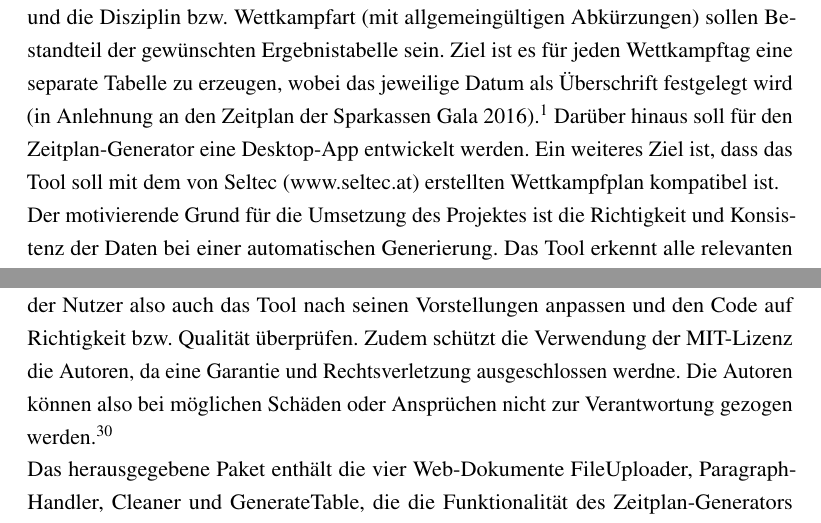
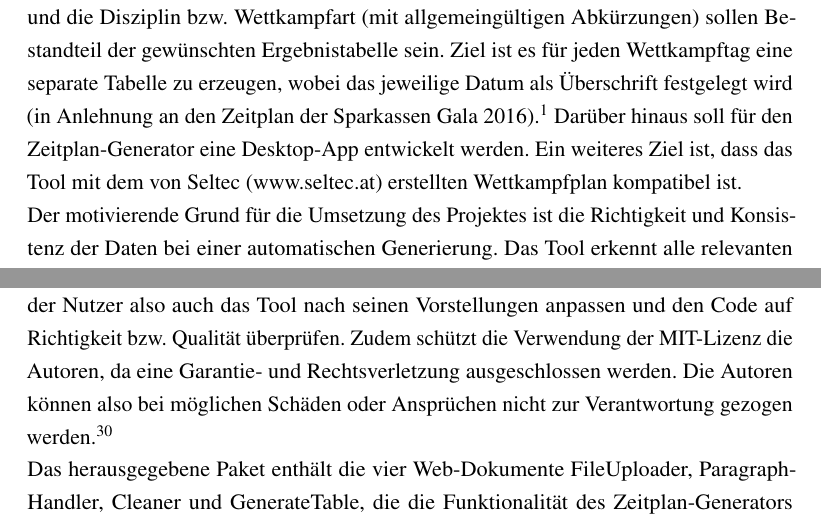
Before and after one commit to WinforUniRegensburg/lgr_zeitplan_generator, a LaTeX document (Ausarbeitung/Latex/VorlageAbschlussarbeit.tex, which reads Ausarbeitung/Latex/01_Einleitung.tex, Ausarbeitung/Latex/02_Hauptteil.tex): two parts of pages 8 and 39 of 46, joined at a grey line, cut so that both start at the same text. The pictures show the PDF file Ausarbeitung/Latex/VorlageAbschlussarbeit.pdf that the author committed with the source.

Commit message:
minor fix

```diff
--- a/Ausarbeitung/Latex/01_Einleitung.tex
+++ b/Ausarbeitung/Latex/01_Einleitung.tex
@@ -5,7 +5,7 @@
 
 Für die Organisation von Leichtathletikveranstaltungen bedarf es einer strukturierten und vor allem richtigen Zeitplanung, um Unannehmlichkeiten zu vermeiden bzw. einen reibungslosen und professionellen Ablauf der Veranstaltung zu gewährleisten. Momentan werden die Daten für die Erstellung eines Zeitplans der Veranstaltungen der LG Telis Finanz aus einer Teilnehmerliste oder aus einem parallel gepflegten Zeitplandokument extrahiert. Dabei müssen die Informationen des jeweiligen Dokuments manuell ins \ac{HTML}-Format übertragen werden, um den Zeitplan zu erstellen. Da die Teilnehmerliste mit den relevanten Daten sehr unstrukturiert ist und viele überflüssige Informationen enthält, ist der Zeitplan natürlich sehr aufwändig zu generieren. Zudem entstehen durch die redundante Datenhaltung und die manuelle Übertragung ins HTML-Format manchmal inkonsistente Zeitplandaten. Diese Gefahr besteht bei der Teilnehmerliste und im manuell gepflegten Zeitplandokument. \\
 Im Rahmen des Projektseminars „Erstellung eines Zeitplan-Generators für Leichtathletikveranstaltungen“ soll deshalb ein Tool entwickelt werden, welches ermöglicht, dass aus der Teilnehmerliste, welche im Folgenden als \ac{HTML}-Ursprungsdatei bzw. Inputfile bezeichnet wird, einer bestimmten Form automatisch ein strukturierter bzw. tabellarischer Zeitplan in HTML-Form erstellt wird. Das Datum der Veranstaltung, die Uhrzeit des Wettkampfbeginns, die Altersklasse (offizielle Bezeichnung) mit dem zugehörigen Geschlecht und die Disziplin bzw. Wettkampfart (mit allgemeingültigen Abkürzungen) sollen Bestandteil der gewünschten Ergebnistabelle sein. Ziel ist es für jeden Wettkampftag eine separate Tabelle zu erzeugen, wobei das jeweilige Datum als Überschrift festgelegt wird (in Anlehnung an den Zeitplan der Sparkassen Gala 2016).\protect{\footnote{\url{http://www.sparkassen-gala.de/zeitplan.php}, abgerufen am 21.11.16}}
-Darüber hinaus soll für den Zeitplan-Generator eine Desktop-App entwickelt werden. Ein weiteres Ziel ist, dass das Tool soll mit dem von Seltec (www.seltec.at) erstellten Wettkampfplan kompatibel ist.\\
+Darüber hinaus soll für den Zeitplan-Generator eine Desktop-App entwickelt werden. Ein weiteres Ziel ist, dass das Tool mit dem von Seltec (www.seltec.at) erstellten Wettkampfplan kompatibel ist.\\
 Der motivierende Grund für die Umsetzung des Projektes ist die Richtigkeit und Konsistenz der Daten bei einer automatischen Generierung. Das Tool erkennt alle relevanten Daten maschinell, was einen Datenverlust ausschließt und einen vollständigen Zeitplan garantiert. Die Fehlerquelle beim manuellen Erstellen des Terminplans wird also eliminiert, da beispielsweise keine Tippfehler oder falsche bzw. fehlende Eintragungen mehr möglich sind. Dieser Punkt ist für die Leichtathleten bzw. alle Interessierten für Leichtathletikveranstaltungen von essentieller Bedeutung, da auf die im Zeitplan angegebenen Terminplaninformationen beispielsweise die Anreise, das Training und der Tagesablauf abgestimmt werden. Dies hätte im schlimmsten Fall zur Folge, dass der Sportler zu seinem Wettkampf nicht antreten kann, da er aufgrund einer falschen Information zu spät oder gar nicht zum Wettkampfort angereist ist. Das könnte ein schlechtes Licht auf die Veranstaltung bzw. den Veranstalter werfen.\\
 Außerdem hat die automatische Generierung eines Zeitplans für Leichtathletikveranstaltungen die positive Auswirkung, dass beispielsweise der Ersteller deutlich weniger Zeit für die Zeitplanerstellung benötigt. Es ist nicht mehr nötig mühsam alle relevanten Informationen zu identifizieren und diese anschließend in den Zeitplan zu übertragen, da dies der Zeitplan-Generator komplett übernimmt. Der Nutzer muss lediglich das gewünschte Inputfile auswählen, um einen fertigen und übersichtlichen Zeitplan zu erhalten. \\
 Des Weiteren ermöglicht der Zeitplan-Generator eine einheitliche Darstellung von Leichtathletikzeitplänen. Alle Terminpläne für die jeweiligen Veranstaltungen werden nach dem gleichen klarem Schema und Design erzeugt, was es für den Nutzer natürlich auch leichter macht sich zurecht zu finden. Bei der Erstellung werden immer die offiziellen Altersklassen bzw. Kategorien der Leichtathletikwettbewerbe berücksichtigt. Zudem muss sich der Nutzer nicht bei jeder neuen Veranstaltung auf unterschiedliche Namenskonventionen bzw. eine andere Tabellendarstellung umstellen, da die Daten immer gleich strukturiert sind und beispielsweise keine Teilnehmerklassen zusammengefasst werden. Dies führt natürlich wieder dazu, dass unnötige Missverständnisse vermieden werden und die Benutzerfreundlichkeit erhöht wird.\\
--- a/Ausarbeitung/Latex/02_Hauptteil.tex
+++ b/Ausarbeitung/Latex/02_Hauptteil.tex
@@ -338,7 +338,7 @@ Im Rahmen des Projektes wurde ein voll funktionsfähiger Zeitplan-Generator für
   \caption{Ausschnitt der Benutzeroberfläche von GenerateTable}
   \label{fig:Fig1}
 \end{figure}\\
-Nach der Fertigstellung des Zeitplan-Generators wird dieser der Öffentlichkeit als Open Source-Software zur Verfügung gestellt. Es wird die MIT-Lizenz verwendet, da diese Lizenz viele Vorteile bietet. Ein großer Vorteil ist, dass jeder Interessierte das Tool kostenlos und in vollem Umfang nutzen kann. Des Weiteren ist es möglich, dass jeder den Code des Zeitplan-Generators nachvollziehen bzw. überprüfen kann. Bei Bedarf kann der Nutzer also auch das Tool nach seinen Vorstellungen anpassen und den Code auf Richtigkeit bzw. Qualität überprüfen. Zudem schützt die Verwendung der MIT-Lizenz die Autoren, da eine Garantie und Rechtsverletzung ausgeschlossen werdne. Die Autoren können also bei möglichen Schäden oder Ansprüchen nicht zur Verantwortung gezogen werden.\protect{\footnote{\url{https://opensource.org/licenses/MIT}, abgerufen am 13.01.17}} \\
+Nach der Fertigstellung des Zeitplan-Generators wird dieser der Öffentlichkeit als Open Source-Software zur Verfügung gestellt. Es wird die MIT-Lizenz verwendet, da diese Lizenz viele Vorteile bietet. Ein großer Vorteil ist, dass jeder Interessierte das Tool kostenlos und in vollem Umfang nutzen kann. Des Weiteren ist es möglich, dass jeder den Code des Zeitplan-Generators nachvollziehen bzw. überprüfen kann. Bei Bedarf kann der Nutzer also auch das Tool nach seinen Vorstellungen anpassen und den Code auf Richtigkeit bzw. Qualität überprüfen. Zudem schützt die Verwendung der MIT-Lizenz die Autoren, da eine Garantie- und Rechtsverletzung ausgeschlossen werden. Die Autoren können also bei möglichen Schäden oder Ansprüchen nicht zur Verantwortung gezogen werden.\protect{\footnote{\url{https://opensource.org/licenses/MIT}, abgerufen am 13.01.17}} \\
 Das herausgegebene Paket enthält die vier Web-Dokumente FileUploader, ParagraphHandler, Cleaner und GenerateTable, die die Funktionalität des Zeitplan-Generators beinhalten. Des Weiteren sind die für die Desktop-App benötigten Dateien index.html, main.js und package.json Teil des Pakets. Dies beinhaltet die verschiedenen Module von node.js, die jQuery- bzw. Bootstrap-Version und das Icon. \\
 \\
 Darüber hinaus wird ein README-File erstellt, das den Nutzer über die Desktop-App informiert. Das File erklärt zunächst, wo der Zeitplan-Generator eingesetzt werden kann und für wen die Nutzung interessant ist. Der Zeitplan-Generator erzeugt einen Zeitplan für Leichtathletikveranstaltungen aus einer bestimmten Ursprungsdatei. Unter dem Stichpunkt Requirements wird die benötigte Struktur und das Format der Ursprungsdatei erläutert (vgl. 2.1.2). Zudem ist das Tool kompatibel, wenn der Nutzer bisher seinen Zeitplan mit dem Tool von Seltec (www.seltec.at) erstellt hat. Möchte der Nutzer also einen Zeitplan für Leichtathletikveranstaltungen erzeugen und hat eine Ursprungsdatei dieser Form vorliegen bzw. verwendet bisher das Tool von Seltec, ist die Nutzung des Tools potenziell möglich.\\
```
Also changed, not shown: Ausarbeitung/Latex/VorlageAbschlussarbeit.pdf, 8 other files.
